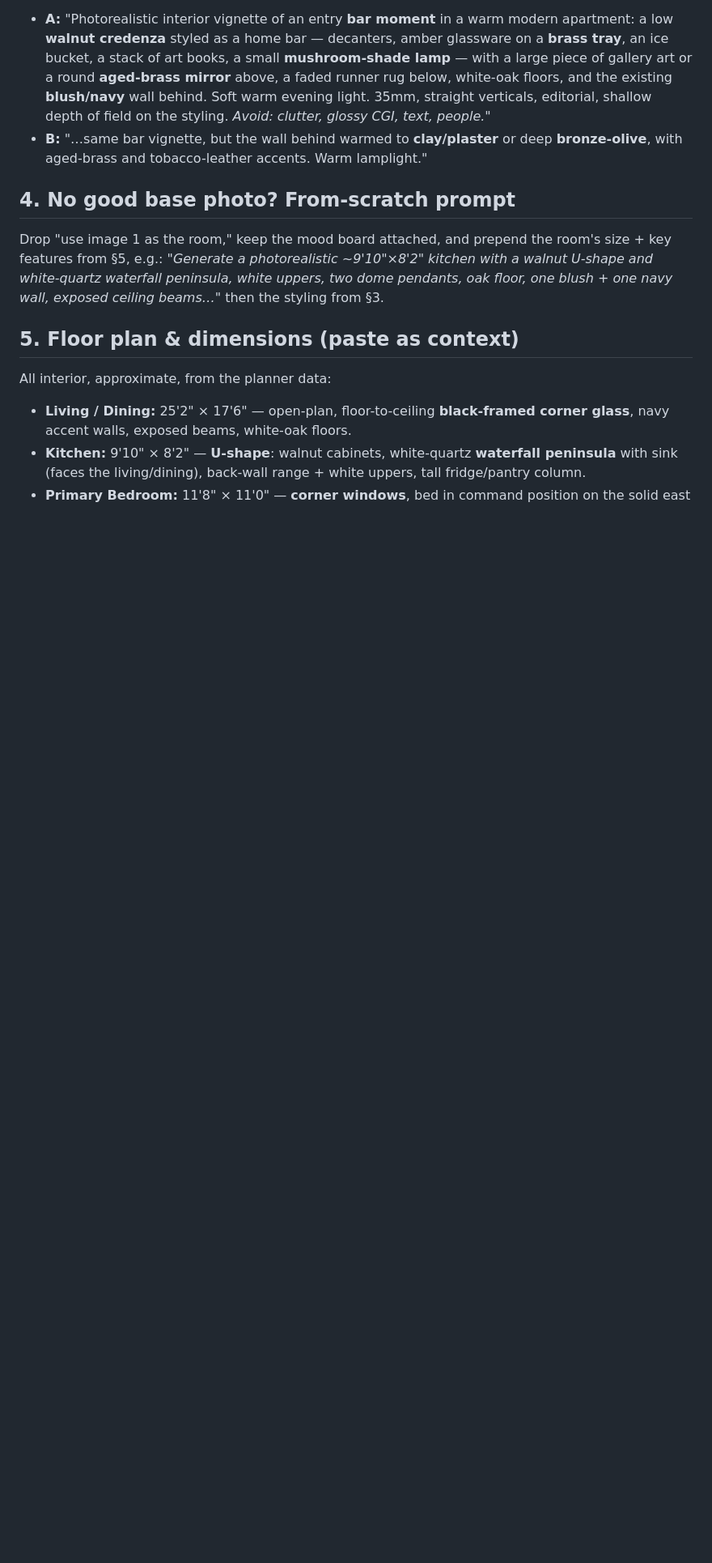
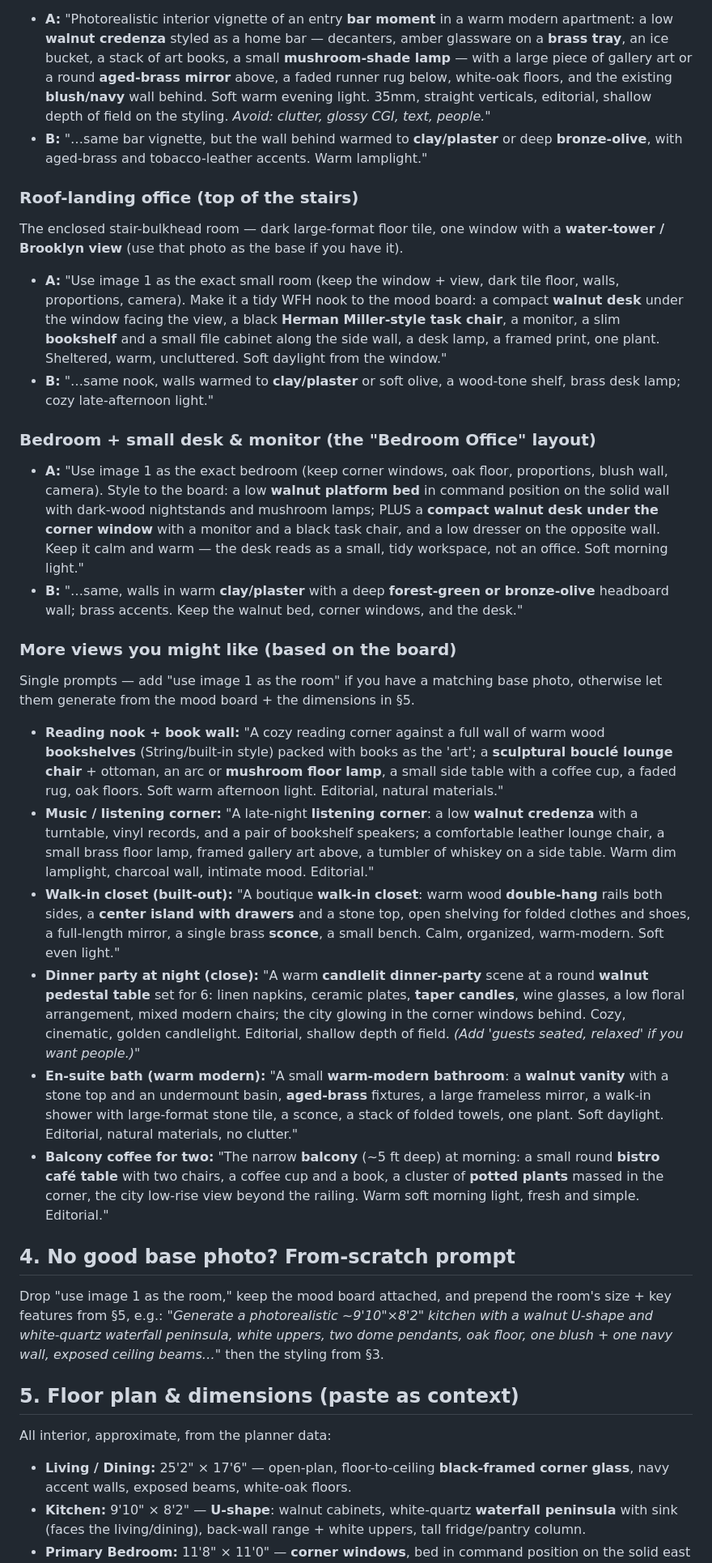
Before and after one commit to baillmarc-sketch/500-waverly, a Markdown page: RENDER-PACKAGE.md, the part around the change. Shown at 81% size. Rendered like a GitHub page; blank space fills up the shorter version.

Commit message:
Add roof-landing office, bedroom+desk, and bonus-view render prompts
- Roof-landing office (top of the stairs): A/B.
- Bedroom + small desk & monitor (Bedroom Office layout): A/B.
- "More views you might like": reading nook + book wall, music/listening corner,
  built-out walk-in closet, candlelit dinner-party scene, en-suite bath, and a
  balcony coffee vignette — all tuned to the mood board.

Co-Authored-By: Claude Opus 4.8 <noreply@anthropic.com>
Claude-Session: https://claude.ai/code/session_015Y1qmabFH7sYPh53QTkUoo

```diff
--- a/RENDER-PACKAGE.md
+++ b/RENDER-PACKAGE.md
@@ -102,6 +102,56 @@ A close vignette that sells the "dinner-party" story — run **A** (as-is) and *
 - **B:** "…same bar vignette, but the wall behind warmed to **clay/plaster** or deep
   **bronze-olive**, with aged-brass and tobacco-leather accents. Warm lamplight."
 
+### Roof-landing office (top of the stairs)
+The enclosed stair-bulkhead room — dark large-format floor tile, one window with a
+**water-tower / Brooklyn view** (use that photo as the base if you have it).
+- **A:** "Use image 1 as the exact small room (keep the window + view, dark tile floor, walls,
+  proportions, camera). Make it a tidy WFH nook to the mood board: a compact **walnut desk** under
+  the window facing the view, a black **Herman Miller-style task chair**, a monitor, a slim
+  **bookshelf** and a small file cabinet along the side wall, a desk lamp, a framed print, one
+  plant. Sheltered, warm, uncluttered. Soft daylight from the window."
+- **B:** "…same nook, walls warmed to **clay/plaster** or soft olive, a wood-tone shelf, brass
+  desk lamp; cozy late-afternoon light."
+
+### Bedroom + small desk & monitor (the "Bedroom Office" layout)
+- **A:** "Use image 1 as the exact bedroom (keep corner windows, oak floor, proportions, blush
+  wall, camera). Style to the board: a low **walnut platform bed** in command position on the
+  solid wall with dark-wood nightstands and mushroom lamps; PLUS a **compact walnut desk under the
+  corner window** with a monitor and a black task chair, and a low dresser on the opposite wall.
+  Keep it calm and warm — the desk reads as a small, tidy workspace, not an office. Soft morning
+  light."
+- **B:** "…same, walls in warm **clay/plaster** with a deep **forest-green or bronze-olive**
+  headboard wall; brass accents. Keep the walnut bed, corner windows, and the desk."
+
+### More views you might like (based on the board)
+Single prompts — add "use image 1 as the room" if you have a matching base photo, otherwise let
+them generate from the mood board + the dimensions in §5.
+- **Reading nook + book wall:** "A cozy reading corner against a full wall of warm wood
+  **bookshelves** (String/built-in style) packed with books as the 'art'; a **sculptural bouclé
+  lounge chair** + ottoman, an arc or **mushroom floor lamp**, a small side table with a coffee
+  cup, a faded rug, oak floors. Soft warm afternoon light. Editorial, natural materials."
+- **Music / listening corner:** "A late-night **listening corner**: a low **walnut credenza** with
+  a turntable, vinyl records, and a pair of bookshelf speakers; a comfortable leather lounge chair,
+  a small brass floor lamp, framed gallery art above, a tumbler of whiskey on a side table. Warm
+  dim lamplight, charcoal wall, intimate mood. Editorial."
+- **Walk-in closet (built-out):** "A boutique **walk-in closet**: warm wood **double-hang** rails
+  both sides, a **center island with drawers** and a stone top, open shelving for folded clothes
+  and shoes, a full-length mirror, a single brass **sconce**, a small bench. Calm, organized,
+  warm-modern. Soft even light."
+- **Dinner party at night (close):** "A warm **candlelit dinner-party** scene at a round **walnut
+  pedestal table** set for 6: linen napkins, ceramic plates, **taper candles**, wine glasses, a low
+  floral arrangement, mixed modern chairs; the city glowing in the corner windows behind. Cozy,
+  cinematic, golden candlelight. Editorial, shallow depth of field. *(Add 'guests seated, relaxed'
+  if you want people.)*"
+- **En-suite bath (warm modern):** "A small **warm-modern bathroom**: a **walnut vanity** with a
+  stone top and an undermount basin, **aged-brass** fixtures, a large frameless mirror, a walk-in
+  shower with large-format stone tile, a sconce, a stack of folded towels, one plant. Soft daylight.
+  Editorial, natural materials, no clutter."
+- **Balcony coffee for two:** "The narrow **balcony** (~5 ft deep) at morning: a small round
+  **bistro café table** with two chairs, a coffee cup and a book, a cluster of **potted plants**
+  massed in the corner, the city low-rise view beyond the railing. Warm soft morning light, fresh
+  and simple. Editorial."
+
 ## 4. No good base photo? From-scratch prompt
 Drop "use image 1 as the room," keep the mood board attached, and prepend the room's size +
 key features from §5, e.g.: *"Generate a photorealistic ~9'10"×8'2" kitchen with a walnut
```
